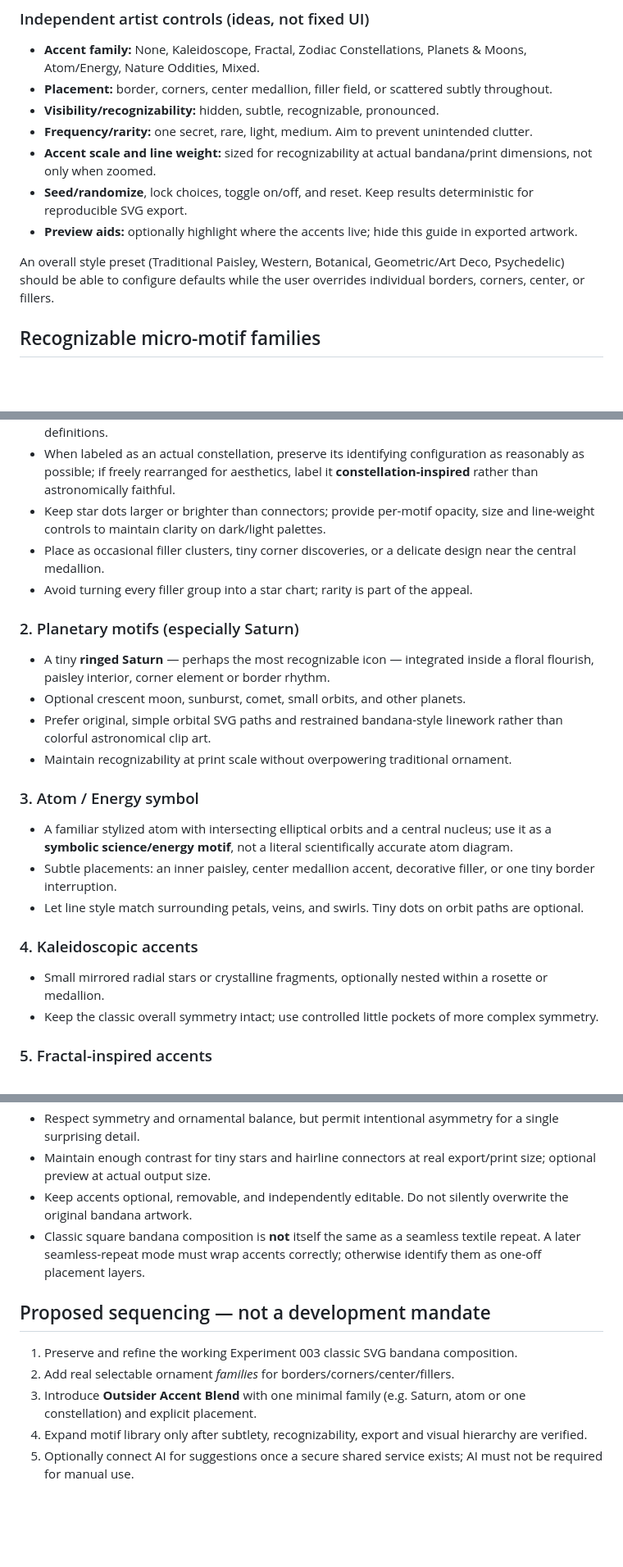
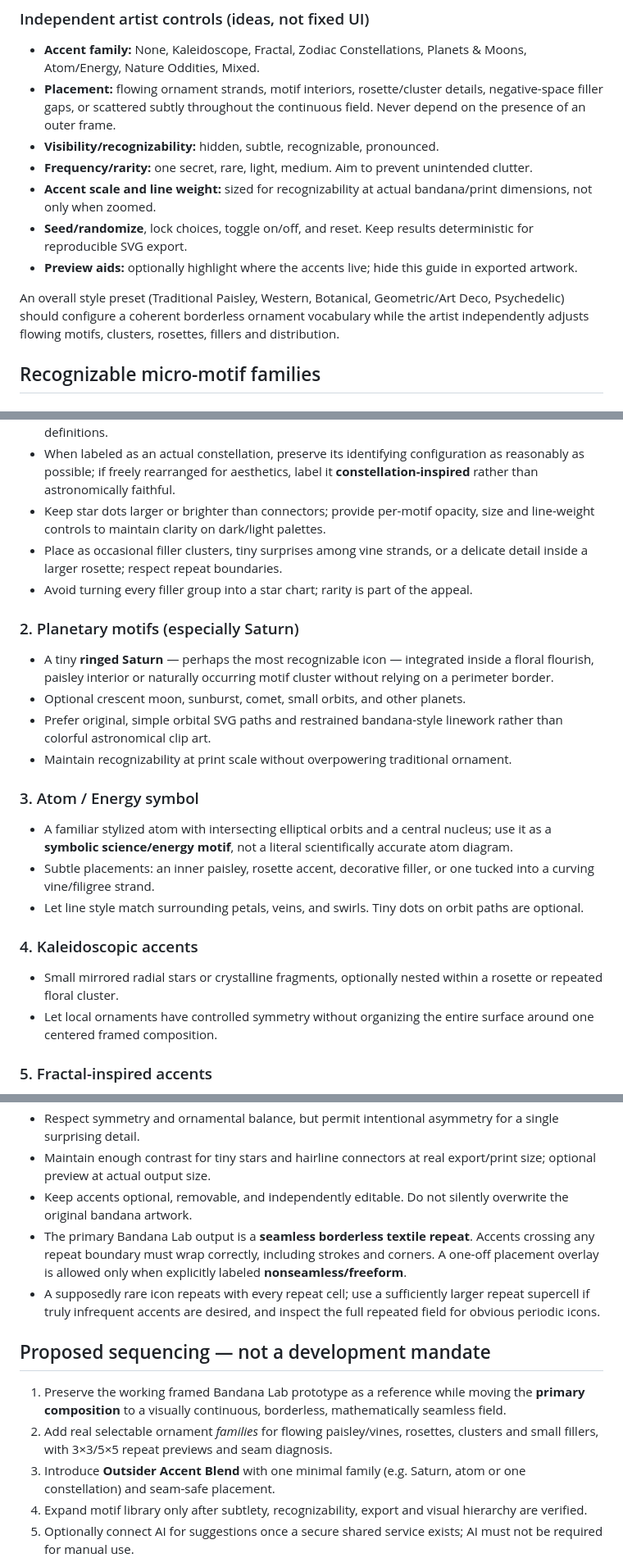
Before and after one commit to neurocosm/Art_Engine_Lab, a Markdown page: docs/BANDANA_LAB_OUTSIDER_ACCENTS.md, 3 parts joined by grey strips. Shown at 82% size. GitHub-like rendering; blank space fills up the shorter version.

Commit message:
Align docs/BANDANA_LAB_OUTSIDER_ACCENTS.md with borderless Bandana Lab direction

```diff
--- a/docs/BANDANA_LAB_OUTSIDER_ACCENTS.md
+++ b/docs/BANDANA_LAB_OUTSIDER_ACCENTS.md
@@ -26,14 +27,14 @@ Blend can influence **frequency, scale, placement and integration** instead of m
 ### Independent artist controls (ideas, not fixed UI)
 
 - **Accent family:** None, Kaleidoscope, Fractal, Zodiac Constellations, Planets & Moons, Atom/Energy, Nature Oddities, Mixed.
-- **Placement:** border, corners, center medallion, filler field, or scattered subtly throughout.
+- **Placement:** flowing ornament strands, motif interiors, rosette/cluster details, negative-space filler gaps, or scattered subtly throughout the continuous field. Never depend on the presence of an outer frame.
 - **Visibility/recognizability:** hidden, subtle, recognizable, pronounced.
 - **Frequency/rarity:** one secret, rare, light, medium. Aim to prevent unintended clutter.
 - **Accent scale and line weight:** sized for recognizability at actual bandana/print dimensions, not only when zoomed.
 - **Seed/randomize**, lock choices, toggle on/off, and reset. Keep results deterministic for reproducible SVG export.
 - **Preview aids:** optionally highlight where the accents live; hide this guide in exported artwork.
 
-An overall style preset (Traditional Paisley, Western, Botanical, Geometric/Art Deco, Psychedelic) should be able to configure defaults while the user overrides individual borders, corners, center, or fillers.
+An overall style preset (Traditional Paisley, Western, Botanical, Geometric/Art Deco, Psychedelic) should configure a coherent borderless ornament vocabulary while the artist independently adjusts flowing motifs, clusters, rosettes, fillers and distribution.
 
 ## Recognizable micro-motif families
 
@@ -45,12 +46,12 @@ Use tiny SVG vector star marks connected by very fine, light lines — a delicat
 - Store recognizable **star positions and line connections** as small structured coordinate/path definitions.
 - When labeled as an actual constellation, preserve its identifying configuration as reasonably as possible; if freely rearranged for aesthetics, label it **constellation-inspired** rather than astronomically faithful.
 - Keep star dots larger or brighter than connectors; provide per-motif opacity, size and line-weight controls to maintain clarity on dark/light palettes.
-- Place as occasional filler clusters, tiny corner discoveries, or a delicate design near the central medallion.
+- Place as occasional filler clusters, tiny surprises among vine strands, or a delicate detail inside a larger rosette; respect repeat boundaries.
 - Avoid turning every filler group into a star chart; rarity is part of the appeal.
 
 ### 2. Planetary motifs (especially Saturn)
 
-- A tiny **ringed Saturn** — perhaps the most recognizable icon — integrated inside a floral flourish, paisley interior, corner element or border rhythm.
+- A tiny **ringed Saturn** — perhaps the most recognizable icon — integrated inside a floral flourish, paisley interior or naturally occurring motif cluster without relying on a perimeter border.
 - Optional crescent moon, sunburst, comet, small orbits, and other planets.
 - Prefer original, simple orbital SVG paths and restrained bandana-style linework rather than colorful astronomical clip art.
 - Maintain recognizability at print scale without overpowering traditional ornament.
@@ -58,13 +59,13 @@ Use tiny SVG vector star marks connected by very fine, light lines — a delicat
 ### 3. Atom / Energy symbol
 
 - A familiar stylized atom with intersecting elliptical orbits and a central nucleus; use it as a **symbolic science/energy motif**, not a literal scientifically accurate atom diagram.
-- Subtle placements: an inner paisley, center medallion accent, decorative filler, or one tiny border interruption.
+- Subtle placements: an inner paisley, rosette accent, decorative filler, or one tucked into a curving vine/filigree strand.
 - Let line style match surrounding petals, veins, and swirls. Tiny dots on orbit paths are optional.
 
 ### 4. Kaleidoscopic accents
 
-- Small mirrored radial stars or crystalline fragments, optionally nested within a rosette or medallion.
-- Keep the classic overall symmetry intact; use controlled little pockets of more complex symmetry.
+- Small mirrored radial stars or crystalline fragments, optionally nested within a rosette or repeated floral cluster.
+- Let local ornaments have controlled symmetry without organizing the entire surface around one centered framed composition.
 
 ### 5. Fractal-inspired accents
 
@@ -99,13 +100,14 @@ An accurate traditional bandana may still have one intentionally anachronistic m
 - Respect symmetry and ornamental balance, but permit intentional asymmetry for a single surprising detail.
 - Maintain enough contrast for tiny stars and hairline connectors at real export/print size; optional preview at actual output size.
 - Keep accents optional, removable, and independently editable. Do not silently overwrite the original bandana artwork.
-- Classic square bandana composition is **not** itself the same as a seamless textile repeat. A later seamless-repeat mode must wrap accents correctly; otherwise identify them as one-off placement layers.
+- The primary Bandana Lab output is a **seamless borderless textile repeat**. Accents crossing any repeat boundary must wrap correctly, including strokes and corners. A one-off placement overlay is allowed only when explicitly labeled **nonseamless/freeform**.
+- A supposedly rare icon repeats with every repeat cell; use a sufficiently larger repeat supercell if truly infrequent accents are desired, and inspect the full repeated field for obvious periodic icons.
 
 ## Proposed sequencing — not a development mandate
 
-1. Preserve and refine the working Experiment 003 classic SVG bandana composition.
-2. Add real selectable ornament *families* for borders/corners/center/fillers.
-3. Introduce **Outsider Accent Blend** with one minimal family (e.g. Saturn, atom or one constellation) and explicit placement.
+1. Preserve the working framed Bandana Lab prototype as a reference while moving the **primary composition** to a visually continuous, borderless, mathematically seamless field.
+2. Add real selectable ornament *families* for flowing paisley/vines, rosettes, clusters and small fillers, with 3×3/5×5 repeat previews and seam diagnosis.
+3. Introduce **Outsider Accent Blend** with one minimal family (e.g. Saturn, atom or one constellation) and seam-safe placement.
 4. Expand motif library only after subtlety, recognizability, export and visual hierarchy are verified.
 5. Optionally connect AI for suggestions once a secure shared service exists; AI must not be required for manual use.
 
```
Also changed, not shown: other parts of docs/BANDANA_LAB_OUTSIDER_ACCENTS.md (+5 -4 lines).
